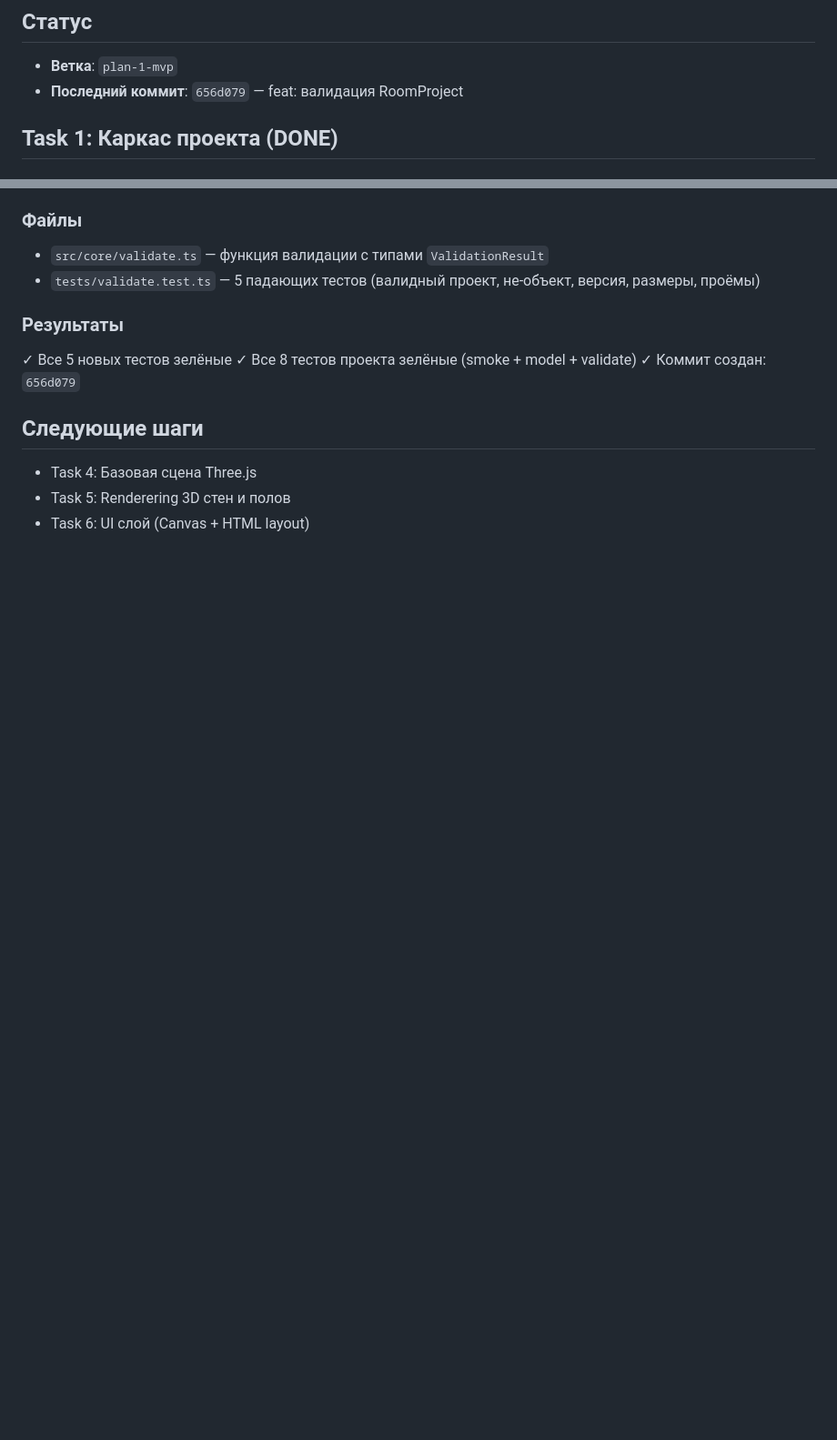
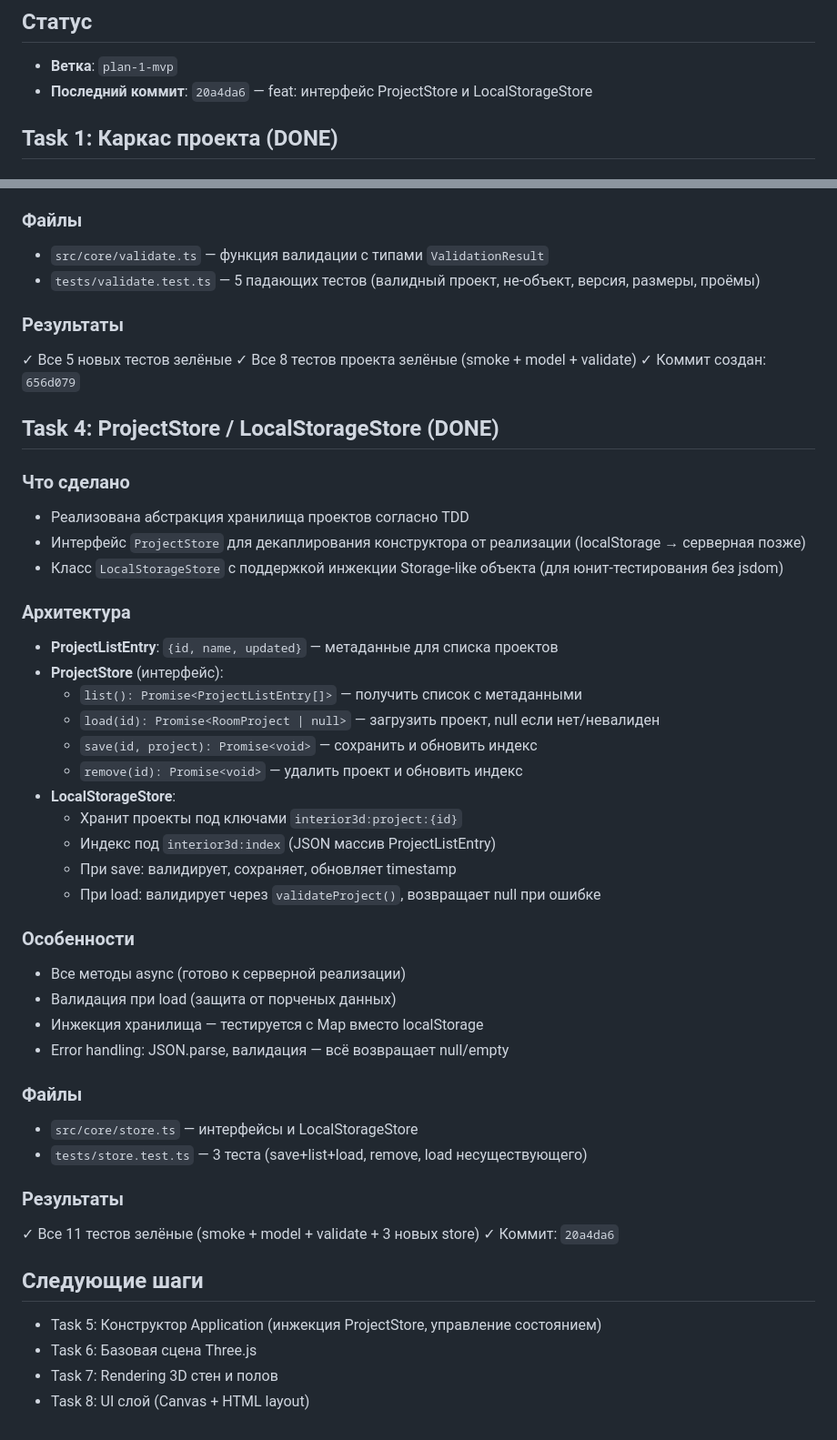
Before and after one commit to sigurt33/interior3d, a Markdown page: CONTEXT.md, 2 parts joined by grey strips. Shown at 91% size. GitHub-like rendering; blank space fills up the shorter version.

Commit message:
docs: Task 4 — ProjectStore / LocalStorageStore завершена
Co-Authored-By: Claude Fable 5 <noreply@anthropic.com>

```diff
--- a/CONTEXT.md
+++ b/CONTEXT.md
@@ -5,7 +5,7 @@
 
 ## Статус
 - **Ветка**: `plan-1-mvp`
-- **Последний коммит**: `656d079` — feat: валидация RoomProject
+- **Последний коммит**: `20a4da6` — feat: интерфейс ProjectStore и LocalStorageStore
 
 ## Task 1: Каркас проекта (DONE)
 
@@ -82,7 +82,42 @@ vite.config.ts
 ✓ Все 8 тестов проекта зелёные (smoke + model + validate)
 ✓ Коммит создан: `656d079`
 
+## Task 4: ProjectStore / LocalStorageStore (DONE)
+
+### Что сделано
+- Реализована абстракция хранилища проектов согласно TDD
+- Интерфейс `ProjectStore` для декаплирования конструктора от реализации (localStorage → серверная позже)
+- Класс `LocalStorageStore` с поддержкой инжекции Storage-like объекта (для юнит-тестирования без jsdom)
+
+### Архитектура
+- **ProjectListEntry**: `{id, name, updated}` — метаданные для списка проектов
+- **ProjectStore** (интерфейс):
+  - `list(): Promise<ProjectListEntry[]>` — получить список с метаданными
+  - `load(id): Promise<RoomProject | null>` — загрузить проект, null если нет/невалиден
+  - `save(id, project): Promise<void>` — сохранить и обновить индекс
+  - `remove(id): Promise<void>` — удалить проект и обновить индекс
+- **LocalStorageStore**:
+  - Хранит проекты под ключами `interior3d:project:{id}`
+  - Индекс под `interior3d:index` (JSON массив ProjectListEntry)
+  - При save: валидирует, сохраняет, обновляет timestamp
+  - При load: валидирует через `validateProject()`, возвращает null при ошибке
+
+### Особенности
+- Все методы async (готово к серверной реализации)
+- Валидация при load (защита от порченых данных)
+- Инжекция хранилища — тестируется с Map вместо localStorage
+- Error handling: JSON.parse, валидация — всё возвращает null/empty
+
+### Файлы
+- `src/core/store.ts` — интерфейсы и LocalStorageStore
+- `tests/store.test.ts` — 3 теста (save+list+load, remove, load несуществующего)
+
+### Результаты
+✓ Все 11 тестов зелёные (smoke + model + validate + 3 новых store)
+✓ Коммит: `20a4da6`
+
 ## Следующие шаги
-- Task 4: Базовая сцена Three.js
-- Task 5: Renderering 3D стен и полов
-- Task 6: UI слой (Canvas + HTML layout)
+- Task 5: Конструктор Application (инжекция ProjectStore, управление состоянием)
+- Task 6: Базовая сцена Three.js
+- Task 7: Rendering 3D стен и полов
+- Task 8: UI слой (Canvas + HTML layout)
```
